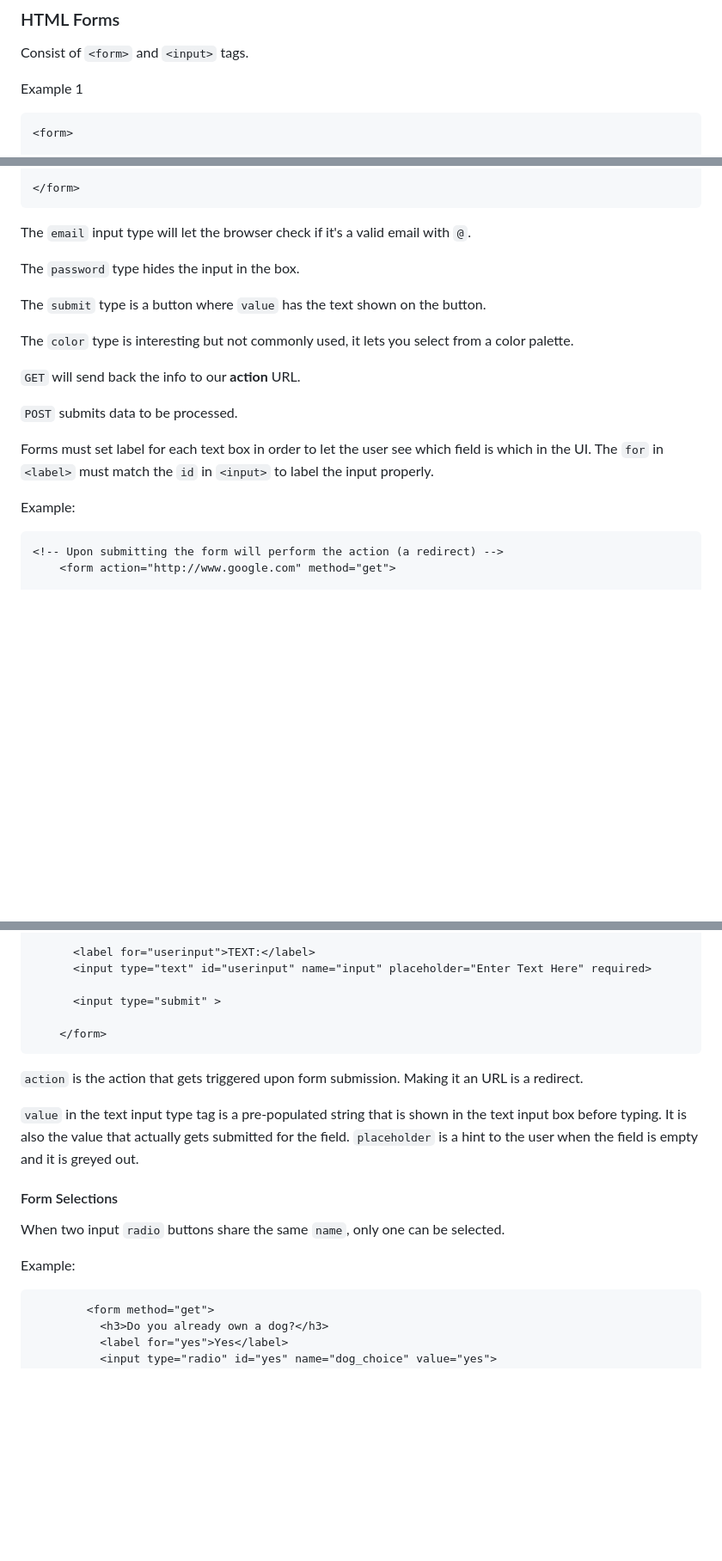
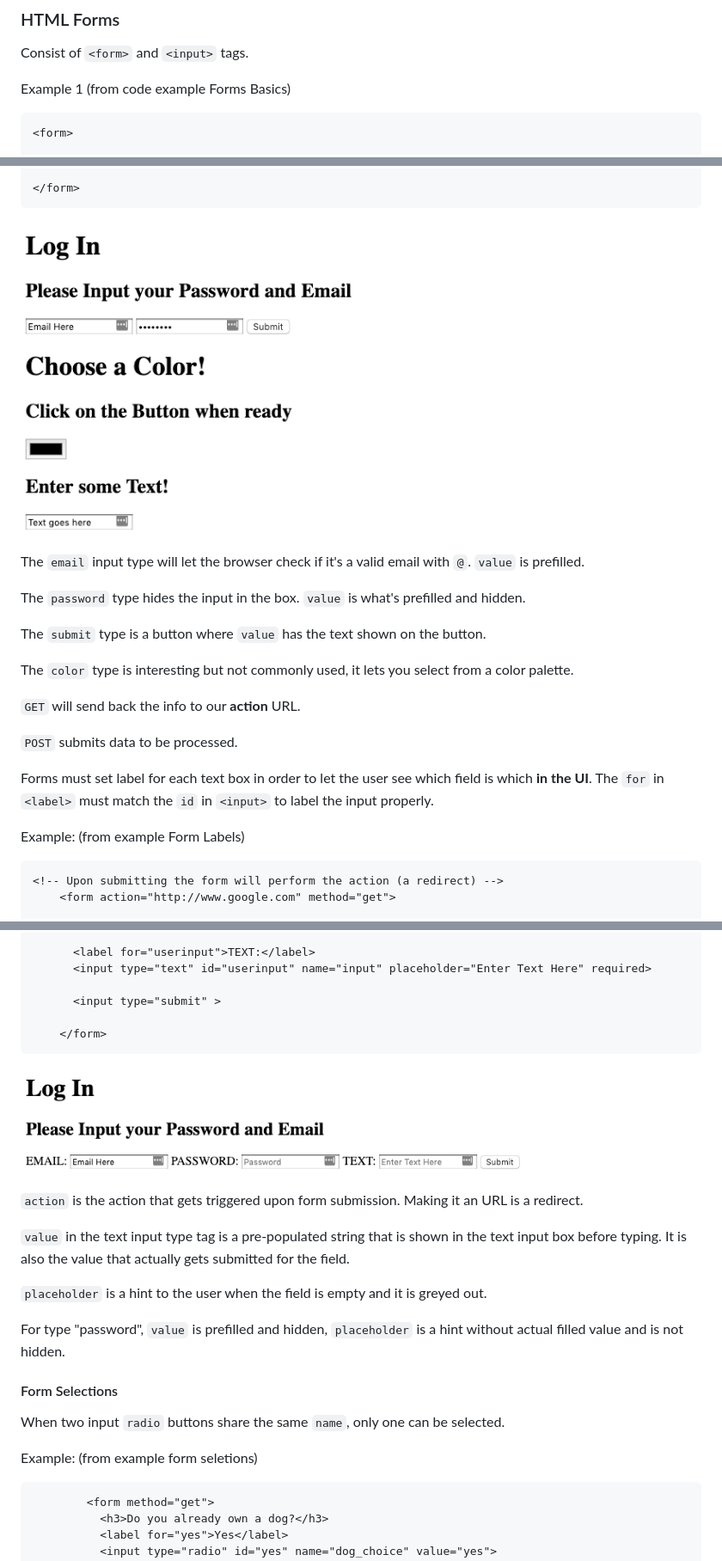
Before and after one commit to logancyang/flask-bootcamp-notes, a Markdown page: notes/frontend.md, 3 parts joined by grey strips. Shown: that part at 86% size. Drawn GitHub-style; pictures changed too: notes/img/form_basics.png (added), notes/img/form_labels.png (added); blank space fills up the shorter version.

Commit message:
Add images to HTML examples

````diff
--- a/notes/frontend.md
+++ b/notes/frontend.md
@@ -76,7 +76,7 @@ Note that `<img>` is a self closing tag but `<a>` is not.
 
 Consist of `<form>` and `<input>` tags.
 
-Example 1
+Example 1 (from code example Forms Basics)
 
 ```
 <form>
@@ -96,9 +96,11 @@ Example 1
 </form>
 ```
 
-The `email` input type will let the browser check if it's a valid email with `@`.
+<img src="./img/form_basics.png" alt="oops! image is not found" title="form basics" width="400"/>
 
-The `password` type hides the input in the box.
+The `email` input type will let the browser check if it's a valid email with `@`. `value` is prefilled.
+
+The `password` type hides the input in the box. `value` is what's prefilled and hidden.
 
 The `submit` type is a button where `value` has the text shown on the button.
 
@@ -108,9 +110,9 @@ The `color` type is interesting but not commonly used, it lets you select from a
 
 `POST` submits data to be processed.
 
-Forms must set label for each text box in order to let the user see which field is which in the UI. The `for` in `<label>` must match the `id` in `<input>` to label the input properly.
+Forms must set label for each text box in order to let the user see which field is which **in the UI**. The `for` in `<label>` must match the `id` in `<input>` to label the input properly.
 
-Example:
+Example: (from example Form Labels)
 
 ```
 <!-- Upon submitting the form will perform the action (a redirect) -->
@@ -135,15 +137,21 @@ Example:
     </form>
 ```
 
+<img src="./img/form_labels.png" alt="oops! image is not found" title="form labels" width="600"/>
+
 `action` is the action that gets triggered upon form submission. Making it an URL is a redirect.
 
-`value` in the text input type tag is a pre-populated string that is shown in the text input box before typing. It is also the value that actually gets submitted for the field. `placeholder` is a hint to the user when the field is empty and it is greyed out.
+`value` in the text input type tag is a pre-populated string that is shown in the text input box before typing. It is also the value that actually gets submitted for the field.
+
+`placeholder` is a hint to the user when the field is empty and it is greyed out.
+
+For type "password", `value` is prefilled and hidden, `placeholder` is a hint without actual filled value and is not hidden.
 
 #### Form Selections
 
 When two input `radio` buttons share the same `name`, only one can be selected.
 
-Example:
+Example: (from example form seletions)
 
 ```
         <form method="get">
````
Also changed, not shown: other parts of notes/frontend.md (+3 -1 lines), notes/img/flask_architecture.png (added), notes/img/form_selections.png (added).
